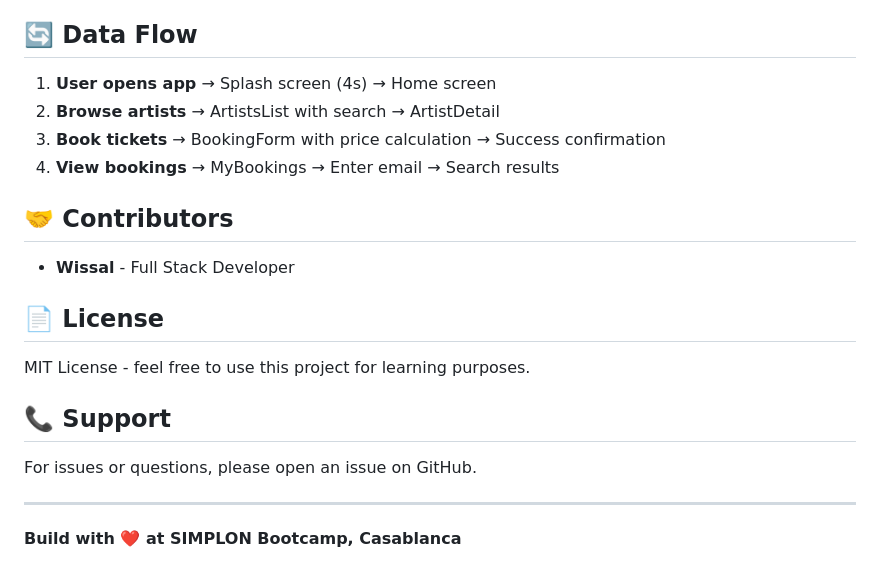
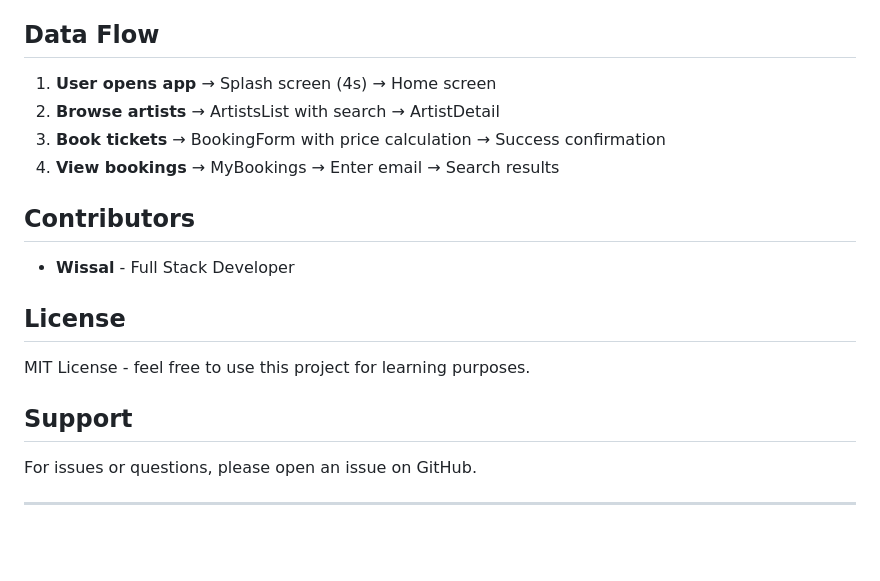
Before and after one commit to wiissal/grande-soiree-gnawa, a Markdown page: README.md, the part around the change printed below. GitHub-like rendering; blank space fills up the shorter version.

```diff
--- a/README.md
+++ b/README.md
@@ -237,7 +237,7 @@ black:        #000000
 - image_url
 - timestamps
 
-## 🔄 Data Flow
+##  Data Flow
 
 1. **User opens app** → Splash screen (4s) → Home screen
 2. **Browse artists** → ArtistsList with search → ArtistDetail
@@ -246,18 +246,16 @@ black:        #000000
 
 
 
-## 🤝 Contributors
+##  Contributors
 
 - **Wissal** - Full Stack Developer
 
-## 📄 License
+##  License
 
 MIT License - feel free to use this project for learning purposes.
 
-## 📞 Support
+##  Support
 
 For issues or questions, please open an issue on GitHub.
 
 ---
-
-**Build with ❤️ at SIMPLON Bootcamp, Casablanca**
```
Also changed, not shown: other parts of README.md (+7 -7 lines).
